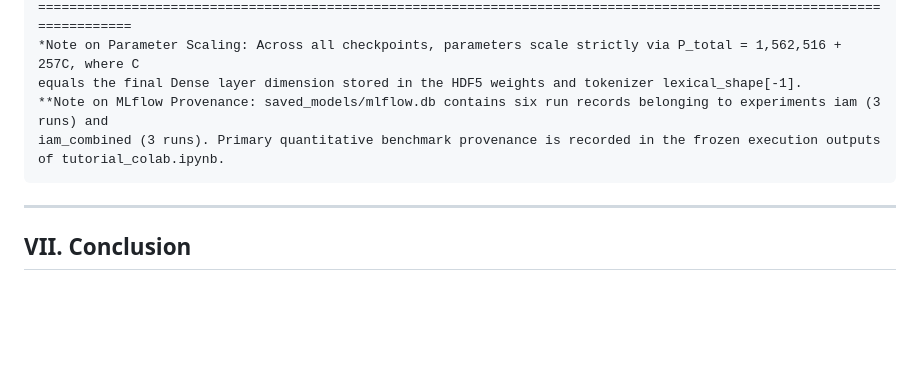
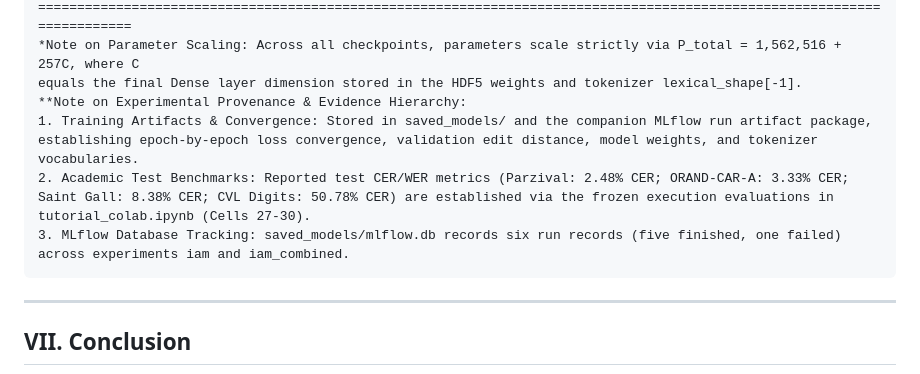
Before and after one commit to Balaji268268/HandwrittenTextRecognition, a Markdown page: docs/research_paper/RESEARCH_PAPER.md, the part around the change. GitHub-like rendering; blank space fills up the shorter version.

Commit message:
Document 3-tier experimental evidence hierarchy distinguishing training artifacts, academic test benchmarks, and MLflow database records

````diff
--- a/docs/research_paper/RESEARCH_PAPER.md
+++ b/docs/research_paper/RESEARCH_PAPER.md
@@ -182,8 +182,10 @@ Saint Gall     [Omitted during Colab export]   [Omitted during Colab export]
 ========================================================================================================================
 *Note on Parameter Scaling: Across all checkpoints, parameters scale strictly via P_total = 1,562,516 + 257C, where C
 equals the final Dense layer dimension stored in the HDF5 weights and tokenizer lexical_shape[-1].
-**Note on MLflow Provenance: saved_models/mlflow.db contains six run records belonging to experiments iam (3 runs) and
-iam_combined (3 runs). Primary quantitative benchmark provenance is recorded in the frozen execution outputs of tutorial_colab.ipynb.
+**Note on Experimental Provenance & Evidence Hierarchy:
+1. Training Artifacts & Convergence: Stored in saved_models/ and the companion MLflow run artifact package, establishing epoch-by-epoch loss convergence, validation edit distance, model weights, and tokenizer vocabularies.
+2. Academic Test Benchmarks: Reported test CER/WER metrics (Parzival: 2.48% CER; ORAND-CAR-A: 3.33% CER; Saint Gall: 8.38% CER; CVL Digits: 50.78% CER) are established via the frozen execution evaluations in tutorial_colab.ipynb (Cells 27-30).
+3. MLflow Database Tracking: saved_models/mlflow.db records six run records (five finished, one failed) across experiments iam and iam_combined.
 ```
 
 ---
````
